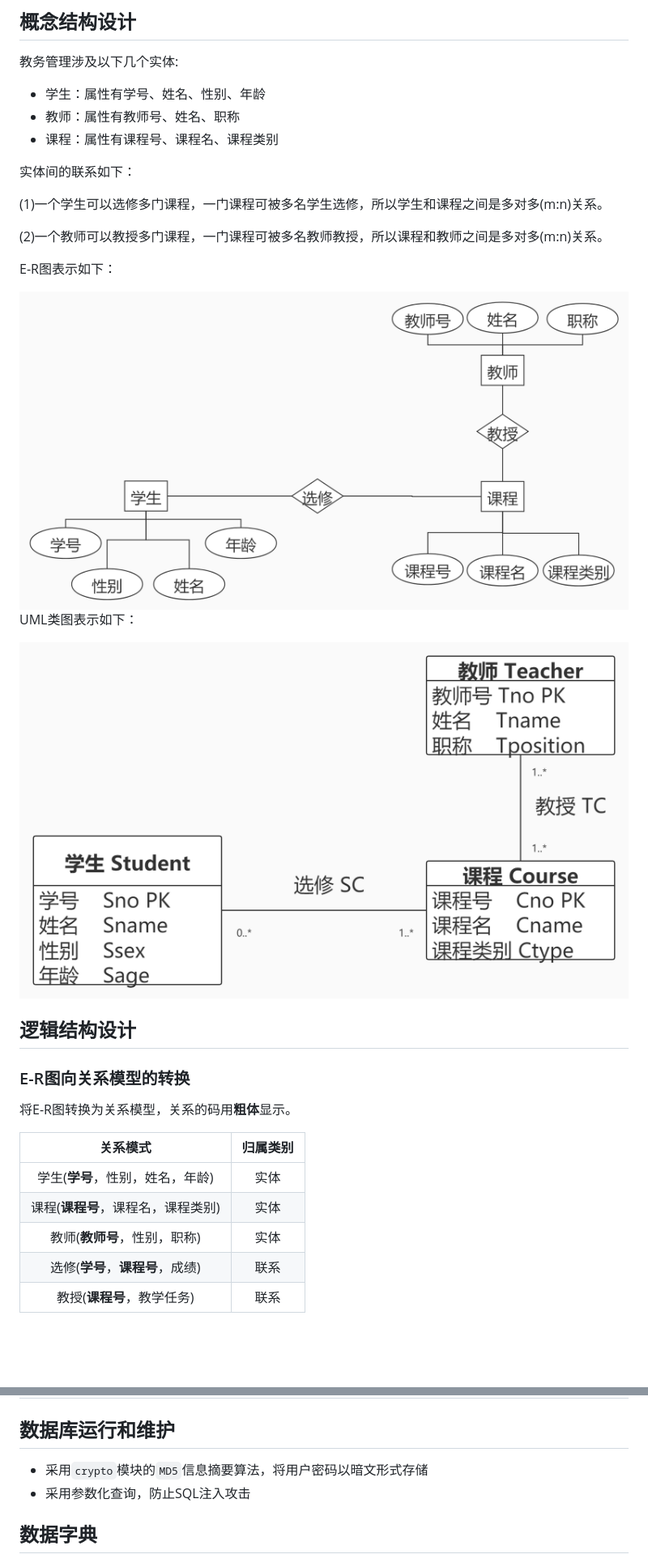
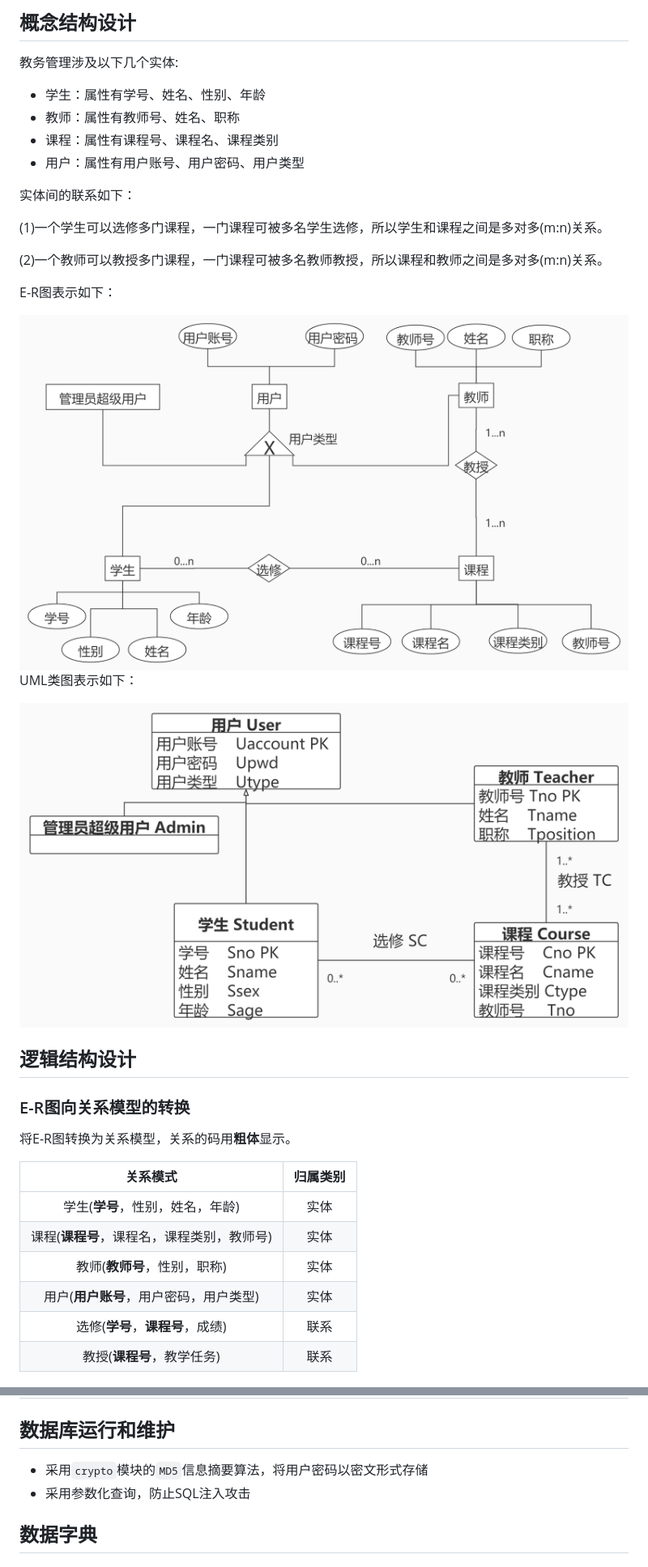
Before and after one commit to Jocoboy/ATAMS, a Markdown page: README.md, 2 parts joined by grey strips. Shown: that part at 81% size. GitHub-like rendering; pictures changed too: E-R.jpg, UML.jpg; blank space fills up the shorter version.

```diff
--- a/README.md
+++ b/README.md
@@ -34,6 +34,7 @@ Express+EJS+Bootstrap+MySQL
 - 学生：属性有学号、姓名、性别、年龄
 - 教师：属性有教师号、姓名、职称
 - 课程：属性有课程号、课程名、课程类别
+- 用户：属性有用户账号、用户密码、用户类型
 
 实体间的联系如下：
 
@@ -59,8 +60,9 @@ UML类图表示如下：
 |  关系模式   | 归属类别 |
 |  :----:  | :----:  |
 | 学生(**学号**，性别，姓名，年龄)  | 实体 |
-| 课程(**课程号**，课程名，课程类别)  | 实体 |
+| 课程(**课程号**，课程名，课程类别，教师号)  | 实体 |
 | 教师(**教师号**，性别，职称)  | 实体 |
+| 用户(**用户账号**，用户密码，用户类型)  | 实体 |
 | 选修(**学号**，**课程号**，成绩)  | 联系 |
 | 教授(**课程号**，教学任务)  | 联系 |
 
@@ -89,7 +91,7 @@ MySQL数据库提供了InnoDB、MyISAM、ndbcluster、MEMORY、FEDERATED、ARCHI
 
 ## 数据库运行和维护
 
-- 采用`crypto`模块的`MD5`信息摘要算法，将用户密码以暗文形式存储
+- 采用`crypto`模块的`MD5`信息摘要算法，将用户密码以密文形式存储
 - 采用参数化查询，防止SQL注入攻击
 
 ## 数据字典
```
